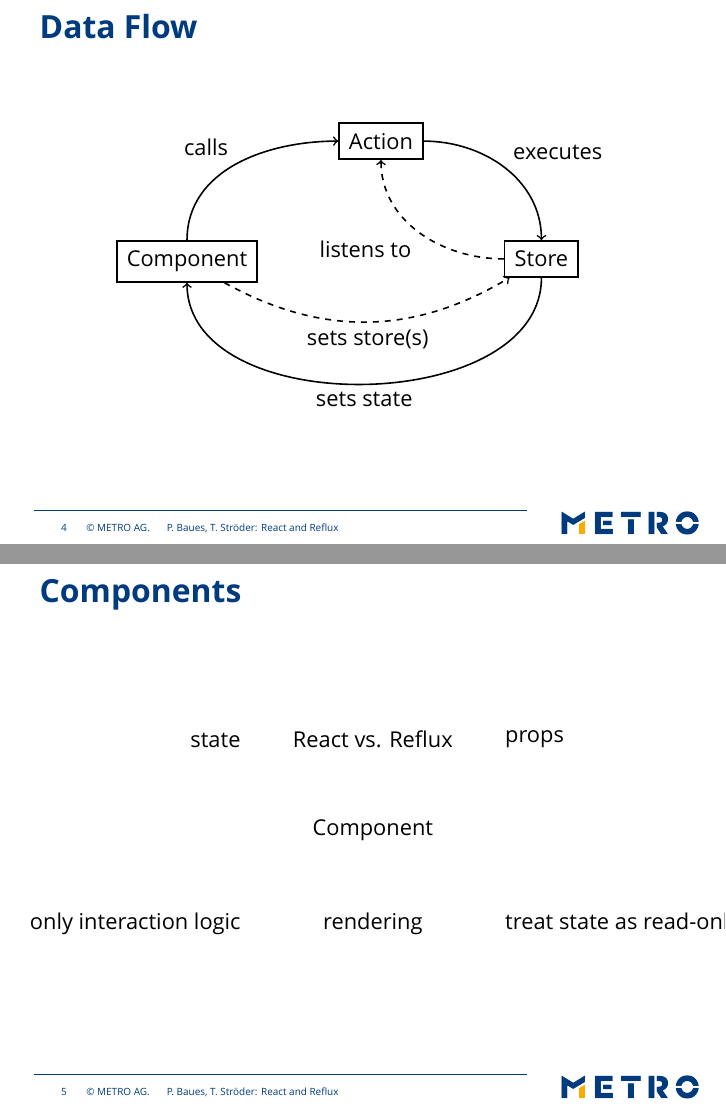
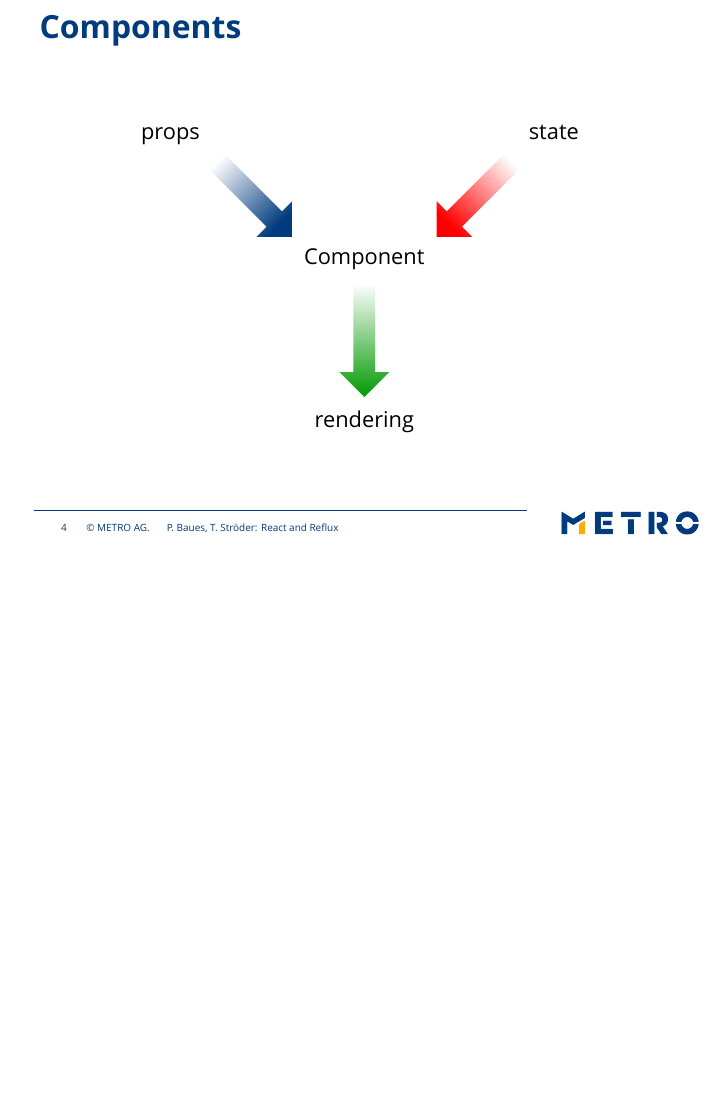
Before and after one commit to cryingshadow/talkReactReflux, LaTeX slides (reactreflux.tex): pages 4 and 5 of 9 before the commit and page 4 of 9 after it, the two joined at a grey line, the shorter picture padded with empty space. Compiled offline with XeLaTeX; a missing font is replaced by an installed copy or a similar font.

Commit message:
start with React components

```diff
--- a/reactreflux.tex
+++ b/reactreflux.tex
@@ -8,7 +8,7 @@
 \setsansfont{Verdana}
 \usepackage{tikz}
 \usepackage{comment}
-\usetikzlibrary{arrows,decorations.pathmorphing,backgrounds,fit,positioning,automata,calc}
+\usetikzlibrary{arrows,decorations.pathmorphing,backgrounds,fit,positioning,automata,calc,shapes.arrows,fadings}
 
 \include{commands}
 
@@ -58,6 +58,29 @@ In this talk, we will have a look at general patterns how to use React component
 \end{tikzpicture}
 \end{frame}
 
+\begin{frame}\frametitle{Components}
+\centering
+\tikzfading[name=fade left,
+right color=transparent!0,
+left color=transparent!100]
+\begin{tikzpicture}
+\node (component) {Component};
+\node (proparrow) [above left=0.1 of component,single arrow,shape border uses incircle,shape border rotate=315,
+fill=metroblue,minimum height=2cm,path fading=fade left,fading transform={rotate=315}] {};
+\node [above left=0.1 of proparrow] {\phantom{t}props};
+\node (statearrow) [above right=0.1 of component,single arrow,shape border uses incircle,shape border rotate=225,
+fill=red,minimum height=2cm,path fading=fade left,fading transform={rotate=225}] {};
+\node [above right=0.1 of statearrow] {state\phantom{p}};
+\node (renderarrow) [below=0.1 of component,single arrow,shape border uses incircle,shape border rotate=270,
+fill=mygreen,minimum height=2cm,path fading=fade left,fading transform={rotate=270}] {};
+\node [below=0.1 of renderarrow] {rendering};
+%\node [above=of component] {React vs. Reflux};
+%\node [below left=of component] {only interaction logic};
+%\node [below right=of component] {treat state as read-only};
+%lifecycle
+\end{tikzpicture}
+\end{frame}
+
 \begin{frame}\frametitle{Data Flow}
 \centering
 \begin{tikzpicture}
@@ -72,19 +95,6 @@ connect/.style={->,thick,dashed}]
 \draw (store) edge[edge,in=270,out=270] node[auto] {sets state} (component);
 \draw (component) edge[connect,bend right=30] node[auto,swap] {sets store(s)} (store);
 \draw (store) edge[connect,in=270,out=180] node[auto] {listens to} (action);
-\end{tikzpicture}
-\end{frame}
-
-\begin{frame}\frametitle{Components}
-\centering
-\begin{tikzpicture}
-\node (component) {Component};
-\node [above right=of component] {props};
-\node [above left=of component] {state};
-\node [below=of component] {rendering};
-\node [above=of component] {React vs. Reflux};
-\node [below left=of component] {only interaction logic};
-\node [below right=of component] {treat state as read-only};
 \end{tikzpicture}
 \end{frame}
 
```
